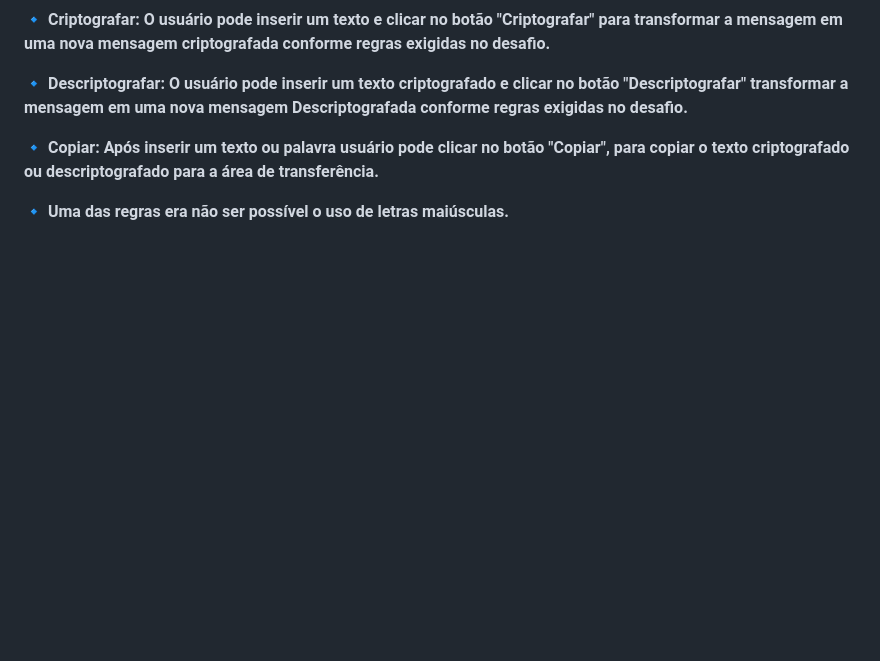
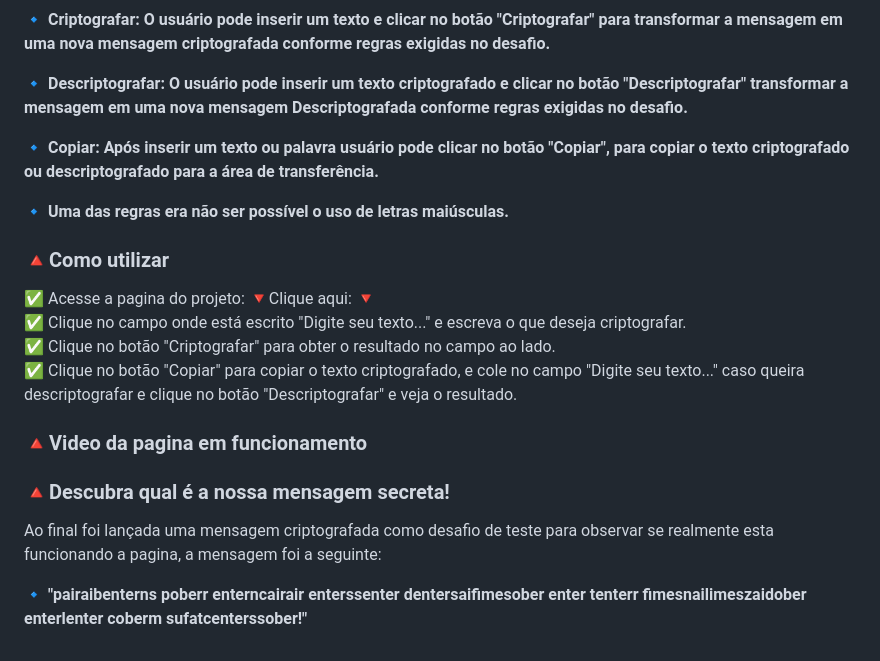
Before and after one commit to Bevilhonda/Oracle-Alura-Challenge, a Markdown page: Readme.md, the part around the change printed below. GitHub-like rendering; blank space fills up the shorter version.

Commit message:
atualização

```diff
--- a/Readme.md
+++ b/Readme.md
@@ -52,3 +52,22 @@
 <p>
 🔹 <strong>Uma das regras era não ser possível o uso de letras maiúsculas.</strong><br>
 </p>
+<h3>🔺Como utilizar</h3>
+<p>
+✅ Acesse a pagina do projeto: 🔻Clique aqui: 🔻 <br>
+✅ Clique no campo onde está escrito "Digite seu texto..." e escreva o que deseja criptografar.<br>
+✅ Clique no botão "Criptografar" para obter o resultado no campo ao lado.<br>
+✅ Clique no botão "Copiar" para copiar o texto criptografado, e cole no campo "Digite seu texto..." caso queira descriptografar e clique no botão "Descriptografar" e veja o resultado. <br>
+</p>
+<h3>🔺Video da pagina em funcionamento</h3>
+
+
+
+
+<h3>🔺Descubra qual é a nossa mensagem secreta!</h3>
+<p>Ao final foi lançada uma mensagem criptografada como desafio de teste para observar se realmente esta funcionando a pagina, a mensagem foi a seguinte:
+<p>
+🔹 <strong>"pairaibenterns poberr enterncairair enterssenter dentersaifimesober enter tenterr fimesnailimeszaidober enterlenter coberm sufatcenterssober!"</strong><br>
+</p
+
+</p>
```
Also changed, not shown: other parts of Readme.md (+1 -1 lines).
